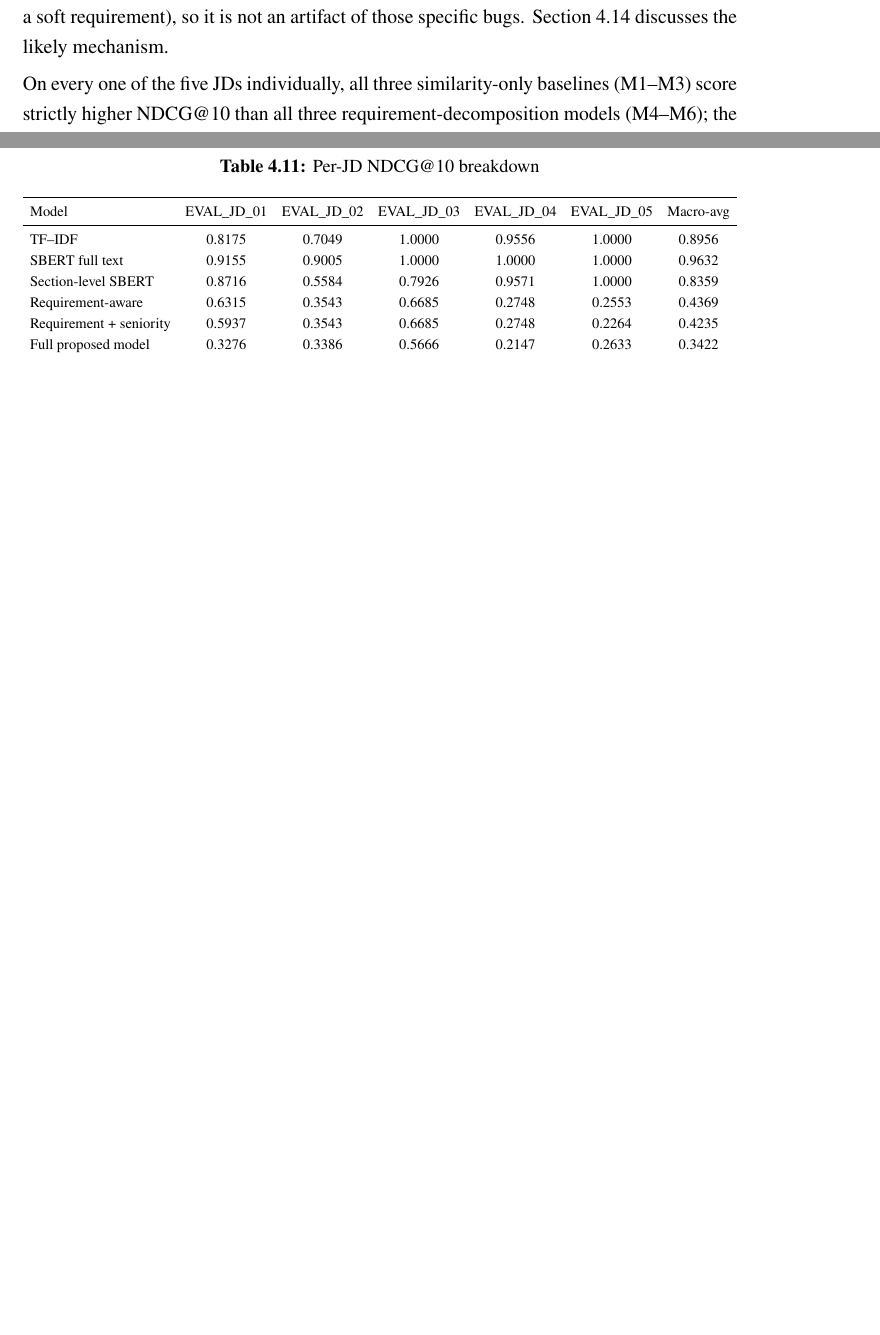
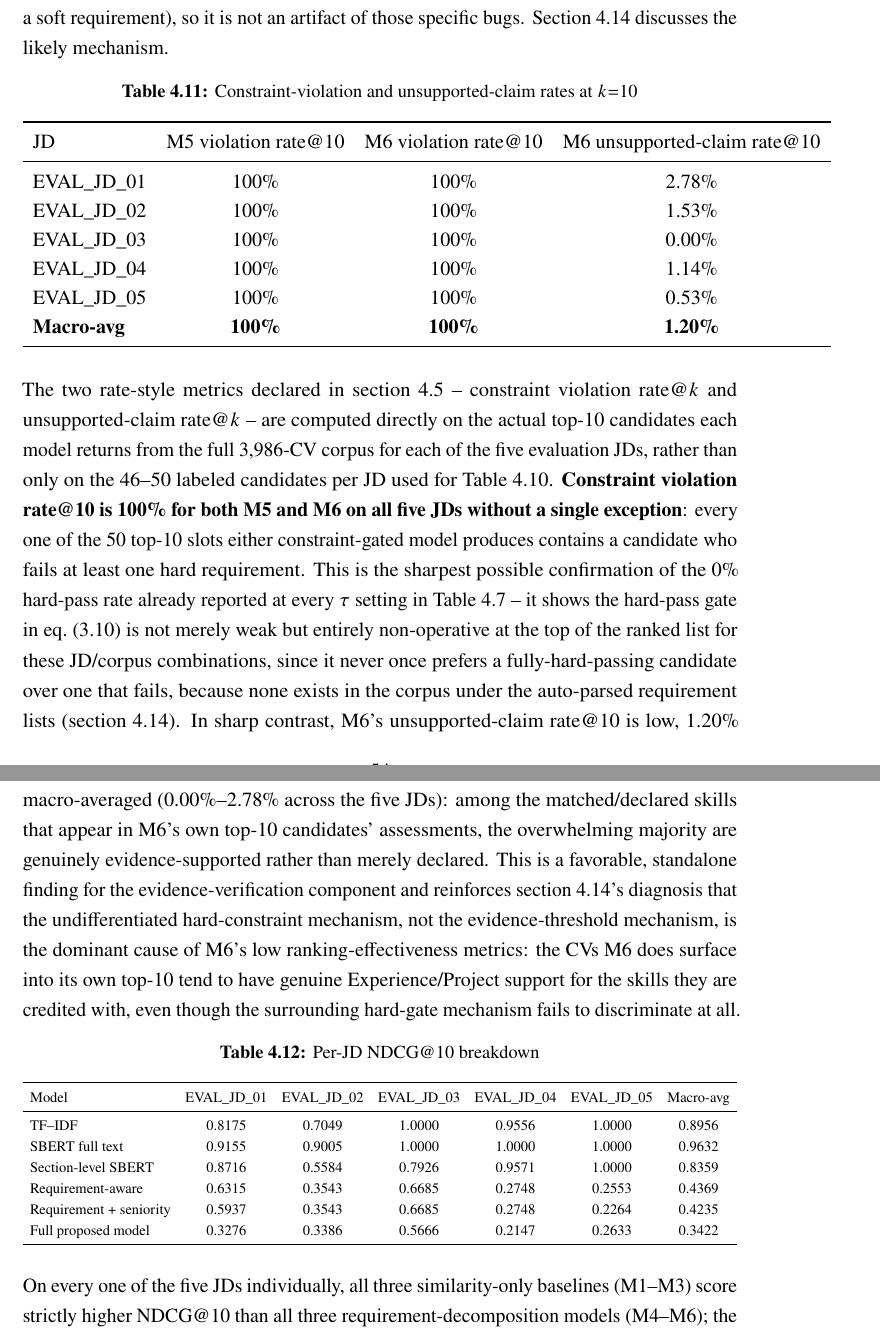
Before and after one commit to hungtvse61314/thesis, a LaTeX thesis (thesis report/main.tex): two parts of pages 56 and 57 of 86, joined at a grey line, cut so that both start at the same text, the shorter picture padded with empty space. Compiled offline with pdfLaTeX.

Commit message:
Full top-to-bottom consistency review: fix stale text and deliver promised metrics
Fixes found during a full pass over the report for gaps and stale
leftovers from earlier drafting phases:

- "Human-labeled Evaluation Pool" subsection was still written in
  future/plan tense ("target design", "Pending reviewer availability")
  and incorrectly implied synthetic CVs supplement the pool, though
  Table dataset-composition already reports it as done with real CVs
  only. Rewritten in past tense with accurate methodology; added
  label sec:labeled-pool.
- Environment table's "Randomness" row pointed to the wrong,
  hardcoded "Section 4.4" and used stale future tense for a sampling
  step that has already run. Fixed to a real cross-reference and
  honest past-tense limitation framing.
- Dataset-fields "Development/evaluation split" row said "Pending
  final protocol" despite the completed held-out calibration split
  being exactly that. Updated to reference it.
- "Case-study Analysis" section intro and the Appendix checklist both
  still said/cited only 2 case studies, though 2 more (missing-
  mandatory, role-confusion) were added earlier this thesis. Both
  updated to cover all 4.
- "Evaluation JDs and roles" row cited a stale "50 JD records"
  total; corrected to the current 61.
- Abstract claimed threshold calibration "closes roughly half the
  gap" to the baseline -- actually closes ~23% of the gap (0.2953,
  0.4494, 0.9632); the 52% figure is relative improvement in the
  metric itself, not gap-closed fraction. Corrected to match the
  already-accurate Conclusion phrasing.

Also computed and reported, for the first time with real numbers,
the two rate-style metrics ("constraint violation rate@k",
"unsupported-claim rate@k") that Section 4.5 and the Discussion had
declared as main metrics but never actually delivered anywhere in
the report. New Table tab:violation-rates, computed directly from
the actual top-10 ranked output per evaluation JD over the full
corpus: constraint violation rate@10 is 100% for both M5 and M6 on
all 5 JDs (a sharp, concrete confirmation of the already-reported 0%
hard-pass rate), while M6's unsupported-claim rate@10 is low (1.20%
macro-avg), isolating the undifferentiated hard-constraint mechanism
as the dominant cause rather than evidence-threshold miscalibration.

Co-Authored-By: Claude Sonnet 5 <noreply@anthropic.com>

```diff
--- a/thesis report/main.tex
+++ b/thesis report/main.tex
@@ -1151,6 +1153,26 @@ Values are macro-averaged over the five evaluation JDs (EVAL\_JD\_01--05, Table~
 
 \begin{table}[htbp]
 \centering
+\caption{Constraint-violation and unsupported-claim rates at $k{=}10$}
+\label{tab:violation-rates}
+\begin{tabular}{lccc}
+\toprule
+JD & M5 violation rate@10 & M6 violation rate@10 & M6 unsupported-claim rate@10 \\
+\midrule
+EVAL\_JD\_01 & 100\% & 100\% & 2.78\% \\
+EVAL\_JD\_02 & 100\% & 100\% & 1.53\% \\
+EVAL\_JD\_03 & 100\% & 100\% & 0.00\% \\
+EVAL\_JD\_04 & 100\% & 100\% & 1.14\% \\
+EVAL\_JD\_05 & 100\% & 100\% & 0.53\% \\
+\textbf{Macro-avg} & \textbf{100\%} & \textbf{100\%} & \textbf{1.20\%} \\
+\bottomrule
+\end{tabular}
+\end{table}
+
+The two rate-style metrics declared in \cref{sec:ranking-metrics} -- constraint violation rate@$k$ and unsupported-claim rate@$k$ -- are computed directly on the actual top-10 candidates each model returns from the full 3,986-CV corpus for each of the five evaluation JDs, rather than only on the 46--50 labeled candidates per JD used for Table~\ref{tab:ranking-results}. \textbf{Constraint violation rate@10 is 100\% for both M5 and M6 on all five JDs without a single exception}: every one of the 50 top-10 slots either constraint-gated model produces contains a candidate who fails at least one hard requirement. This is the sharpest possible confirmation of the 0\% hard-pass rate already reported at every $\tau$ setting in Table~\ref{tab:threshold-sensitivity} -- it shows the hard-pass gate in \cref{eq:ranking-key} is not merely weak but entirely non-operative at the top of the ranked list for these JD/corpus combinations, since it never once prefers a fully-hard-passing candidate over one that fails, because none exists in the corpus under the auto-parsed requirement lists (\cref{sec:discussion}). In sharp contrast, M6's unsupported-claim rate@10 is low, 1.20\% macro-averaged (0.00\%--2.78\% across the five JDs): among the matched/declared skills that appear in M6's own top-10 candidates' assessments, the overwhelming majority are genuinely evidence-supported rather than merely declared. This is a favorable, standalone finding for the evidence-verification component and reinforces \cref{sec:discussion}'s diagnosis that the undifferentiated hard-constraint mechanism, not the evidence-threshold mechanism, is the dominant cause of M6's low ranking-effectiveness metrics: the CVs M6 does surface into its own top-10 tend to have genuine Experience/Project support for the skills they are credited with, even though the surrounding hard-gate mechanism fails to discriminate at all.
+
+\begin{table}[htbp]
+\centering
 \caption{Per-JD NDCG@10 breakdown}
 \label{tab:per-jd-ndcg10}
 \begin{adjustbox}{max width=\textwidth}
```
Also changed, not shown: thesis report/main.tex (25 more changed lines).
